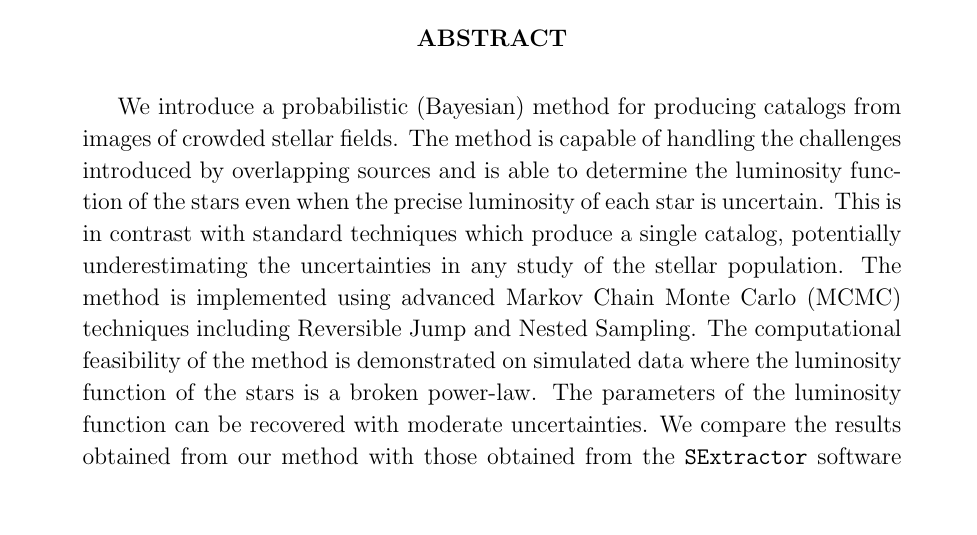
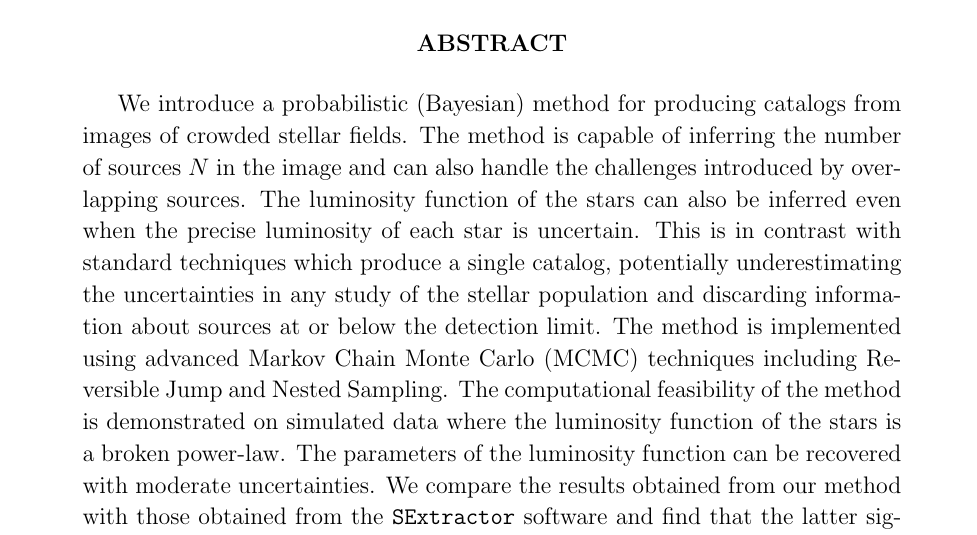
Before and after one commit to dfm/Star-Field, a LaTeX paper (paper/ms.tex): part of page 1 of 21, cut so that both start at the same text, the shorter picture padded with empty space. Compiled offline with pdfLaTeX.

Commit message:
Rushed abstract edit

```diff
--- a/paper/ms.tex
+++ b/paper/ms.tex
@@ -34,12 +34,13 @@ New York University, Washington Place, New York, NY, 10003, USA}
 
 \begin{abstract}
 We introduce a probabilistic (Bayesian) method for producing catalogs
-from images of crowded stellar fields. The method is capable of handling the
-challenges introduced by overlapping sources and is able to determine the luminosity
-function of the stars even when the precise luminosity of each star is uncertain.
+from images of crowded stellar fields. The method is capable of inferring the
+number of sources $N$ in the image and can also handle the
+challenges introduced by overlapping sources. The luminosity
+function of the stars can also be inferred even when the precise luminosity of each star is uncertain.
 This is in contrast with standard techniques which produce a single catalog,
 potentially underestimating the uncertainties in any study of the stellar
-population. The method is implemented using advanced Markov Chain Monte Carlo
+population and discarding information about sources at or below the detection limit. The method is implemented using advanced Markov Chain Monte Carlo
 (MCMC) techniques including Reversible Jump and Nested Sampling.
 The computational feasibility of the method is
 demonstrated on simulated data where the luminosity function of the stars is a
```
